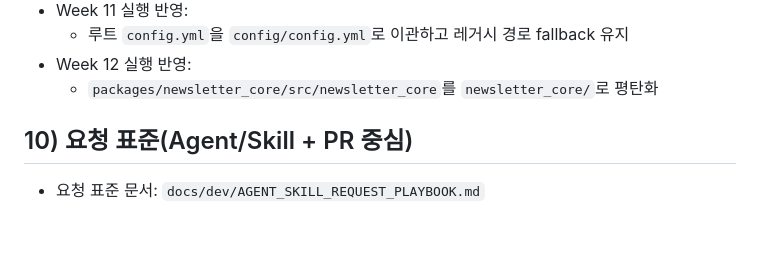
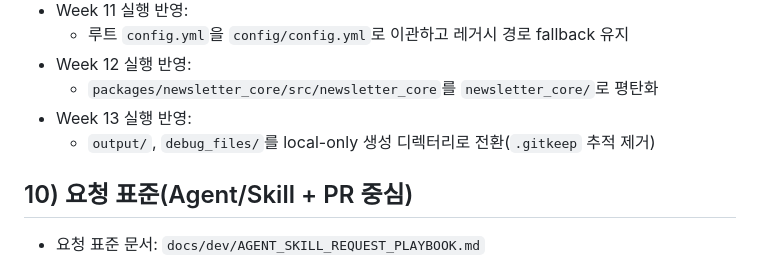
Before and after one commit to hjjung-katech/newsletter-generator, a Markdown page: docs/dev/LONG_TERM_REPO_STRATEGY.md, the part around the change. Drawn GitHub-style; blank space fills up the shorter version.

Commit message:
docs(strategy): log week13 runtime dirs local-only shift

```diff
--- a/docs/dev/LONG_TERM_REPO_STRATEGY.md
+++ b/docs/dev/LONG_TERM_REPO_STRATEGY.md
@@ -257,6 +257,8 @@ Delivery KPI:
   - 루트 `config.yml`을 `config/config.yml`로 이관하고 레거시 경로 fallback 유지
 - Week 12 실행 반영:
   - `packages/newsletter_core/src/newsletter_core`를 `newsletter_core/`로 평탄화
+- Week 13 실행 반영:
+  - `output/`, `debug_files/`를 local-only 생성 디렉터리로 전환(`.gitkeep` 추적 제거)
 
 ## 10) 요청 표준(Agent/Skill + PR 중심)
 
```
